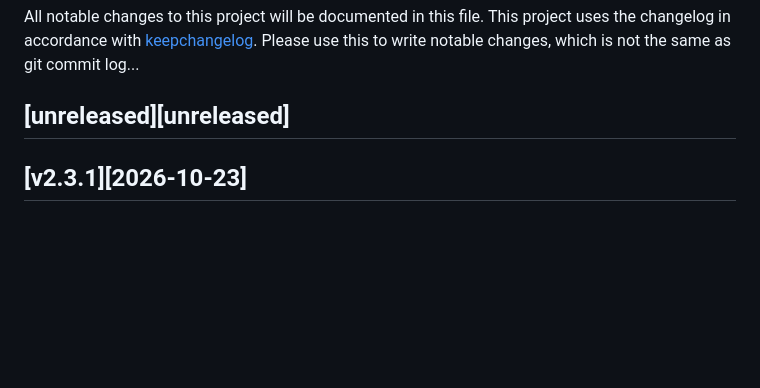
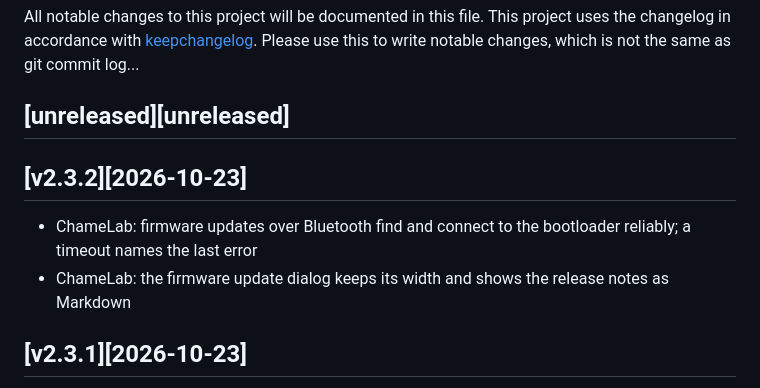
Before and after one commit to m0n5ter/ChameLab, a Markdown page: CHANGELOG.md, the part around the change. Rendered like a GitHub page; blank space fills up the shorter version.

Commit message:
Release v2.3.2
Co-Authored-By: Claude Opus 5.5 <noreply@anthropic.com>

```diff
--- a/CHANGELOG.md
+++ b/CHANGELOG.md
@@ -3,6 +3,10 @@ All notable changes to this project will be documented in this file.
 This project uses the changelog in accordance with [keepchangelog](http://keepachangelog.com/). Please use this to write notable changes, which is not the same as git commit log...
 
 ## [unreleased][unreleased]
+
+## [v2.3.2][2026-10-23]
+ - ChameLab: firmware updates over Bluetooth find and connect to the bootloader reliably; a timeout names the last error
+ - ChameLab: the firmware update dialog keeps its width and shows the release notes as Markdown
 
 ## [v2.3.1][2026-10-23]
  - ChameLab: the slot's card is matched to Saved cards by UID; the active slot no longer opens by itself on narrow screens
```
